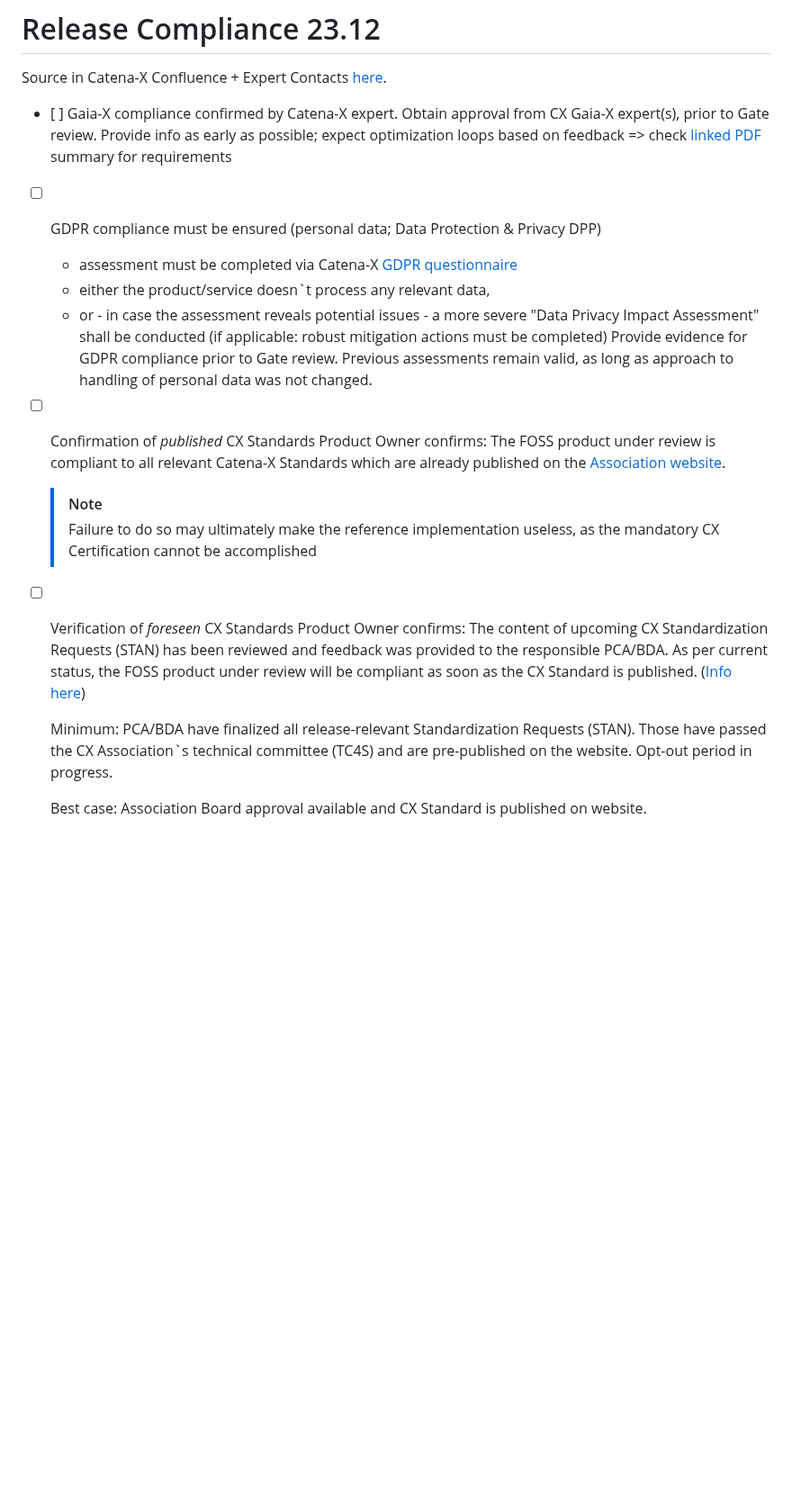
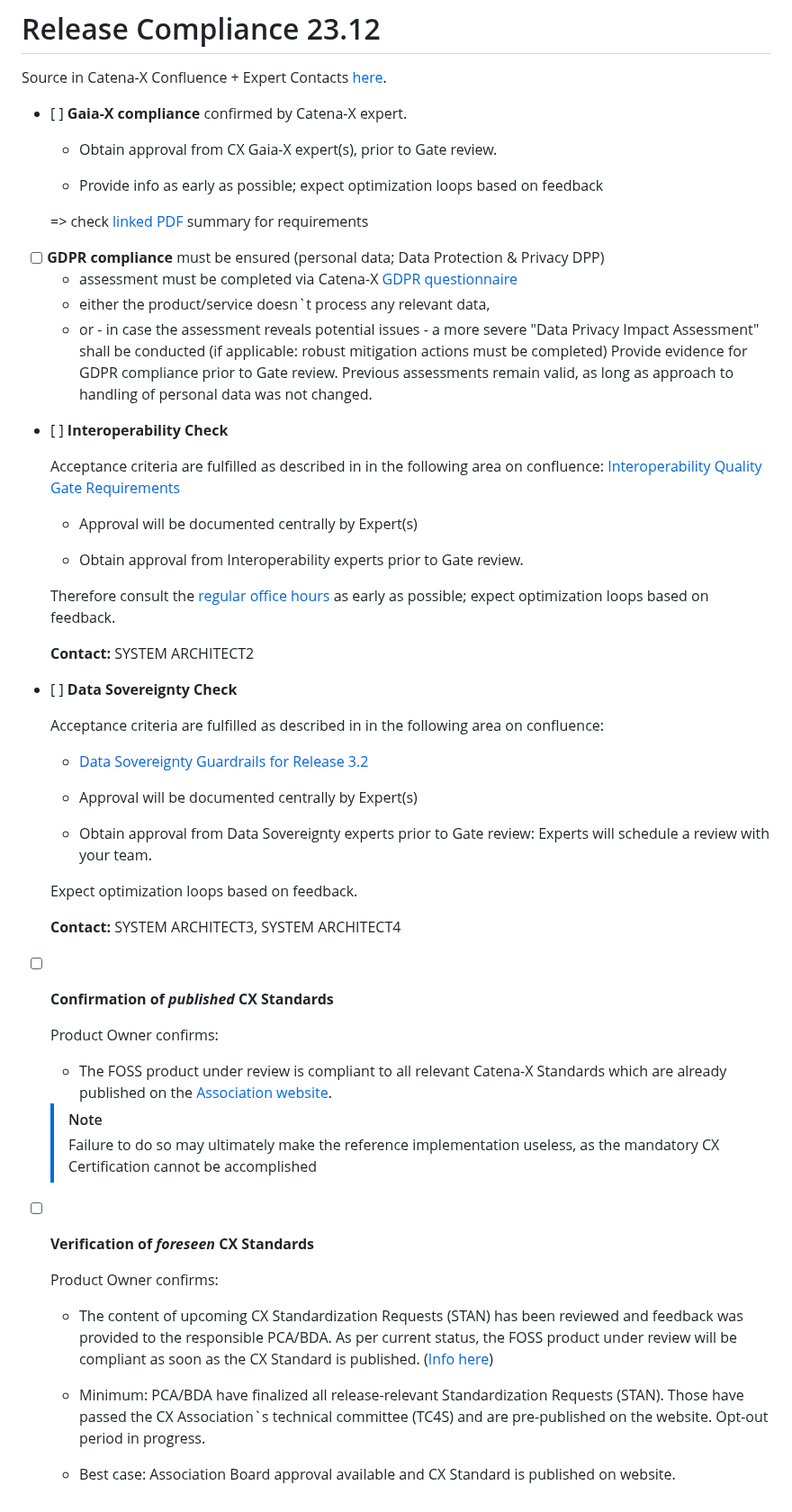
Before and after one commit to eclipse-tractusx/sig-release, a Markdown page: .github/ISSUE_TEMPLATE/Release_23.12_ComplianceTemplate.md, the part around the change. Shown at 90% size. GitHub-like rendering; blank space fills up the shorter version.

Commit message:
Added Documentation Template and improved formatting

```diff
--- a/.github/ISSUE_TEMPLATE/Release_23.12_ComplianceTemplate.md
+++ b/.github/ISSUE_TEMPLATE/Release_23.12_ComplianceTemplate.md
@@ -22,28 +22,61 @@
 Source in Catena-X Confluence + Expert Contacts [here](https://confluence.catena-x.net/x/DOZkBQ).
 
 
- - [ ] Gaia-X compliance confirmed by Catena-X expert.
-	Obtain approval from CX Gaia-X expert(s), prior to Gate review.
-  Provide info as early as possible; expect optimization loops based on feedback
-  => check [linked PDF](https://confluence.catena-x.net/download/attachments/90498572/SD_Data_for_Onboarding.pdf?version=1&modificationDate=1690457195303&api=v2) summary for requirements
+ - [ ] **Gaia-X compliance** confirmed by Catena-X expert.
 
-- [ ] GDPR compliance must be ensured
+    - Obtain approval from CX Gaia-X expert(s), prior to Gate review.
+
+    - Provide info as early as possible; expect optimization loops based on feedback
+
+    => check [linked PDF](https://confluence.catena-x.net/download/attachments/90498572/SD_Data_for_Onboarding.pdf?version=1&modificationDate=1690457195303&api=v2) summary for requirements
+
+- [ ] **GDPR compliance** must be ensured
   (personal data; Data Protection & Privacy DPP)
   - assessment must be completed via Catena-X [GDPR questionnaire](https://confluence.catena-x.net/download/attachments/90498572/Catena-X%20GDPR%20Declaration%20and%20Requirements_V3.xlsx?version=1&modificationDate=1690457195339&api=v2)
   - either the product/service doesn`t process any relevant data,
   - or - in case the assessment reveals potential issues - a more severe "Data Privacy Impact Assessment" shall be conducted (if applicable: robust mitigation actions must be completed)
   Provide evidence for GDPR compliance prior to Gate review. Previous assessments remain valid, as long as approach to handling of personal data was not changed.
 
-- [ ] Confirmation of _published_ CX Standards
+- [ ] **Interoperability Check**
+
+  Acceptance criteria are fulfilled as described in in the following area on confluence: [Interoperability Quality Gate Requirements](https://confluence.catena-x.net/x/DkwjB)
+
+  - Approval will be documented centrally by Expert(s)
+
+  - Obtain approval from Interoperability experts prior to Gate review.
+
+  Therefore consult the [regular office hours](https://confluence.catena-x.net/x/fzkAAQ) as early as possible; expect optimization loops based on feedback.
+
+  **Contact:** SYSTEM ARCHITECT2
+
+- [ ] **Data Sovereignty Check**
+
+  Acceptance criteria are fulfilled as described in in the following area on confluence:
+
+   - [Data Sovereignty Guardrails for Release 3.2](https://confluence.catena-x.net/x/qPTeB)
+
+  - Approval will be documented centrally by Expert(s)
+
+  - Obtain approval from Data Sovereignty experts prior to Gate review: Experts will schedule a review with your team.
+
+  Expect optimization loops based on feedback.
+
+  **Contact:** SYSTEM ARCHITECT3, SYSTEM ARCHITECT4
+
+- [ ] **Confirmation of _published_ CX Standards**
+
   Product Owner confirms:
-  The FOSS product under review is compliant to all relevant Catena-X Standards which are already published on the [Association website](https://catena-x.net/de/standard-library).
+
+  - The FOSS product under review is compliant to all relevant Catena-X Standards which are already published on the [Association website](https://catena-x.net/de/standard-library).
   > [!NOTE]
   > Failure to do so may ultimately make the reference implementation useless, as the mandatory CX Certification cannot be accomplished
 
-- [ ] Verification of _foreseen_ CX Standards
+- [ ] **Verification of _foreseen_ CX Standards**
+
   Product Owner confirms:
-  The content of upcoming CX Standardization Requests (STAN) has been reviewed and feedback was provided to the responsible PCA/BDA. As per current status, the FOSS product under review will be compliant as soon as the CX Standard is published. ([Info here](https://confluence.catena-x.net/x/XtyAAQ))
 
-  Minimum: PCA/BDA have finalized all release-relevant Standardization Requests (STAN). Those have passed the CX Association`s technical committee (TC4S) and are pre-published on the website. Opt-out period in progress.
+  - The content of upcoming CX Standardization Requests (STAN) has been reviewed and feedback was provided to the responsible PCA/BDA. As per current status, the FOSS product under review will be compliant as soon as the CX Standard is published. ([Info here](https://confluence.catena-x.net/x/XtyAAQ))
 
-  Best case: Association Board approval available and CX Standard is published on website.
+  - Minimum: PCA/BDA have finalized all release-relevant Standardization Requests (STAN). Those have passed the CX Association`s technical committee (TC4S) and are pre-published on the website. Opt-out period in progress.
+
+   - Best case: Association Board approval available and CX Standard is published on website.
```
Also changed, not shown: .github/ISSUE_TEMPLATE/Release_23.12_DocumentationTemplate.md (added, +141 -0 lines).
